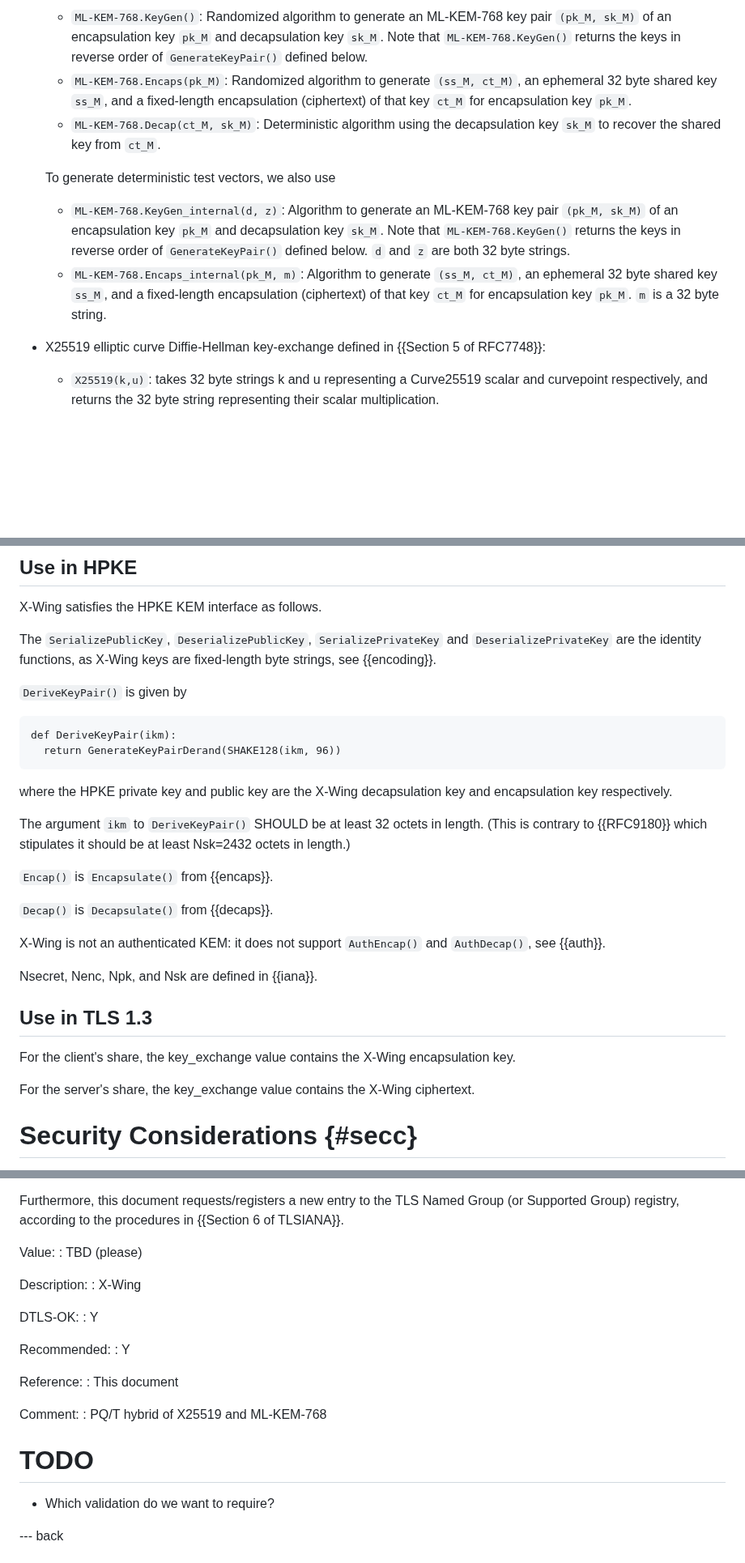
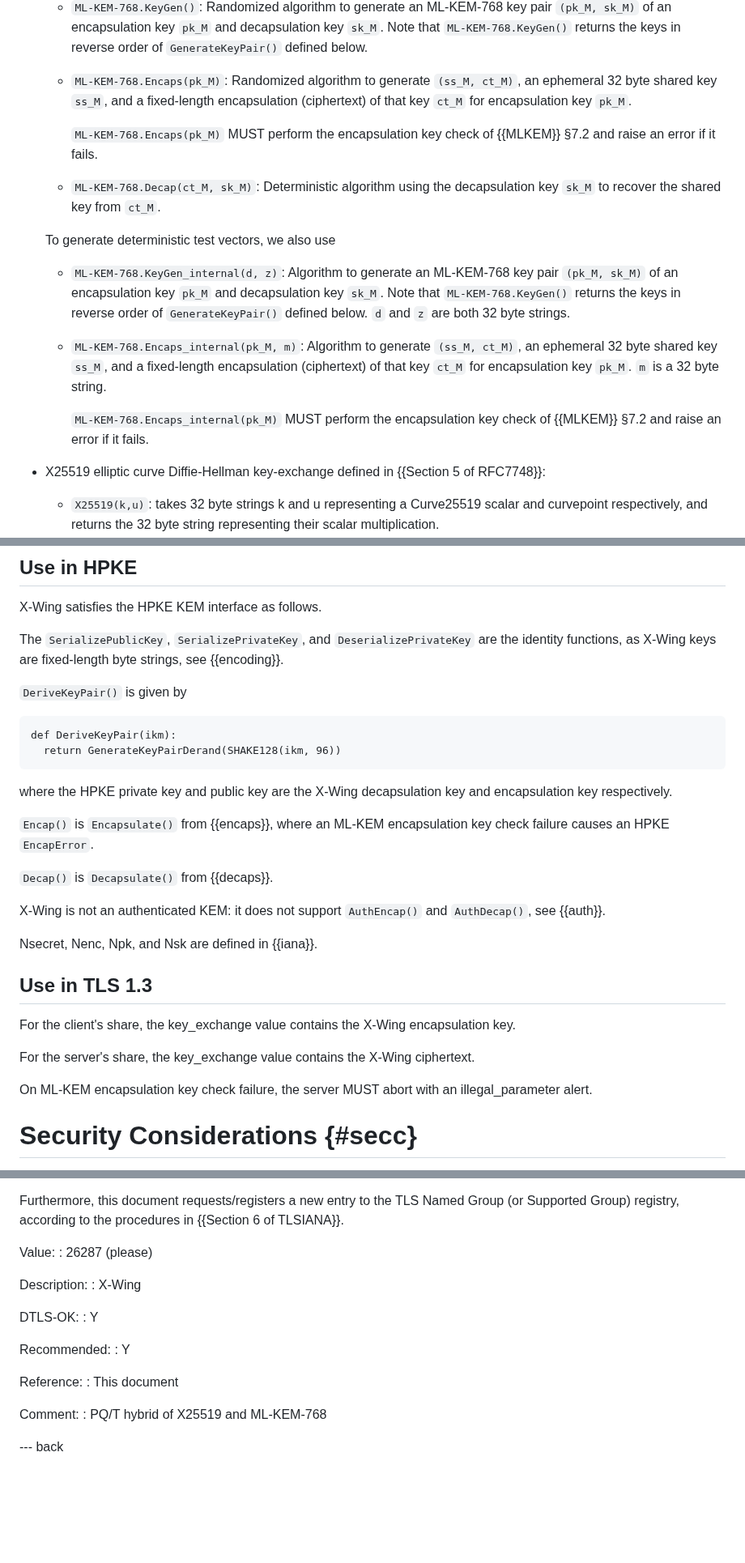
Before and after one commit to dconnolly/draft-connolly-cfrg-xwing-kem, a Markdown page: draft-connolly-cfrg-xwing-kem.md, 3 parts joined by grey strips. Shown at 81% size. Rendered like a GitHub page; blank space fills up the shorter version.

Commit message:
Ek check. Add provisional TLS codepoint.

```diff
--- a/draft-connolly-cfrg-xwing-kem.md
+++ b/draft-connolly-cfrg-xwing-kem.md
@@ -228,8 +228,10 @@ X-Wing relies on the following primitives:
     order of `GenerateKeyPair()` defined below.
   - `ML-KEM-768.Encaps(pk_M)`: Randomized algorithm to generate `(ss_M,
     ct_M)`, an ephemeral 32 byte shared key `ss_M`, and a fixed-length
-    encapsulation (ciphertext) of that key `ct_M` for encapsulation key
-    `pk_M`.
+    encapsulation (ciphertext) of that key `ct_M` for encapsulation key `pk_M`.
+
+    `ML-KEM-768.Encaps(pk_M)` MUST perform the encapsulation key check
+    of {{MLKEM}} §7.2 and raise an error if it fails.
   - `ML-KEM-768.Decap(ct_M, sk_M)`: Deterministic algorithm using the
     decapsulation key `sk_M` to recover the shared key from `ct_M`.
 
@@ -245,6 +247,9 @@ X-Wing relies on the following primitives:
     an ephemeral 32 byte shared key `ss_M`, and a fixed-length
     encapsulation (ciphertext) of that key `ct_M` for encapsulation key
     `pk_M`. `m` is a 32 byte string.
+
+    `ML-KEM-768.Encaps_internal(pk_M)` MUST perform the encapsulation key check
+    of {{MLKEM}} §7.2 and raise an error if it fails.
 
 * X25519 elliptic curve Diffie-Hellman key-exchange defined in {{Section 5 of RFC7748}}:
 
@@ -457,8 +465,8 @@ decapsulation key.
 
 X-Wing satisfies the HPKE KEM interface as follows.
 
-The `SerializePublicKey`, `DeserializePublicKey`,
-`SerializePrivateKey` and `DeserializePrivateKey` are the identity functions,
+The `SerializePublicKey`, `SerializePrivateKey`,
+and `DeserializePrivateKey` are the identity functions,
 as X-Wing keys are fixed-length byte strings, see {{encoding}}.
 
 `DeriveKeyPair()` is given by
@@ -471,11 +479,8 @@ def DeriveKeyPair(ikm):
 where the HPKE private key and public key are the X-Wing decapsulation
 key and encapsulation key respectively.
 
-The argument `ikm` to `DeriveKeyPair()` SHOULD be at least 32 octets in
-length.  (This is contrary to {{RFC9180}} which stipulates it should be
-at least Nsk=2432 octets in length.)
-
-`Encap()` is `Encapsulate()` from {{encaps}}.
+`Encap()` is `Encapsulate()` from {{encaps}}, where an
+ML-KEM encapsulation key check failure causes an HPKE `EncapError`.
 
 `Decap()` is `Decapsulate()` from {{decaps}}.
 
@@ -491,6 +496,9 @@ the X-Wing encapsulation key.
 
 For the server's share, the key_exchange value contains
 the X-Wing ciphertext.
+
+On ML-KEM encapsulation key check failure, the server MUST
+abort with an illegal_parameter alert.
 
 # Security Considerations {#secc}
 
@@ -562,7 +570,7 @@ Named Group (or Supported Group) registry, according to the procedures
 in {{Section 6 of TLSIANA}}.
 
  Value:
- : TBD (please)
+ : 26287 (please)
 
  Description:
  : X-Wing
@@ -578,12 +586,6 @@ in {{Section 6 of TLSIANA}}.
 
  Comment:
  : PQ/T hybrid of X25519 and ML-KEM-768
-
-
-# TODO
-
-- Which validation do we want to require?
-
 
 --- back
 
```
Also changed, not shown: other parts of draft-connolly-cfrg-xwing-kem.md (+10 -0 lines).
